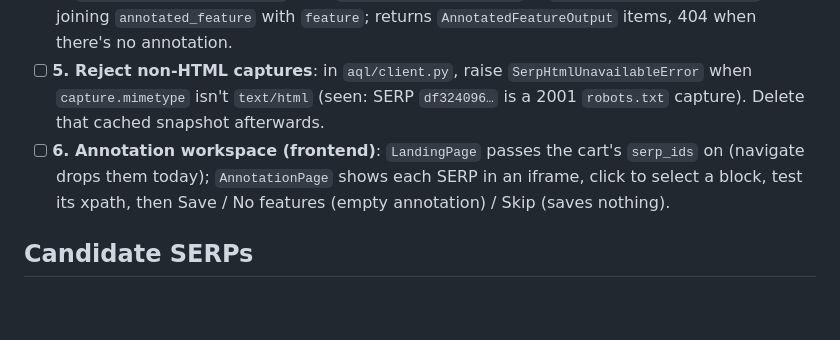
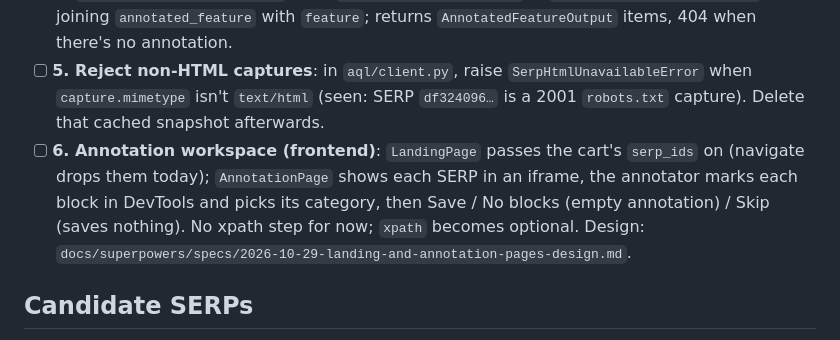
Before and after one commit to hurryclear/aql-serp-annotator, a Markdown page: docs/planned-features.md, the part around the change. Drawn GitHub-style; blank space fills up the shorter version.

Commit message:
Design the landing and annotation pages
Both pages share one MUI style. The annotation page keeps the old
SERP-left, panel-right split and DevTools marking, drops the XPath
tools, splits Skip from No blocks, and makes xpath optional.

```diff
--- a/docs/planned-features.md
+++ b/docs/planned-features.md
@@ -13,7 +13,7 @@ Each step only needs the ones above it, except 5, which can go any time.
 - [ ] **3. `POST /serps/{id}/annotation`**: save an annotation through `save_annotation`. `AnnotationExistsError` → 409; decide how the client asks to overwrite; an empty feature list means "No features". File: `app/routers/serps.py`.
 - [ ] **4. `GET /serps/{id}/annotation`**: new `get_annotation(serp_id)` in `persistence/annotations.py`, joining `annotated_feature` with `feature`; returns `AnnotatedFeatureOutput` items, 404 when there's no annotation.
 - [ ] **5. Reject non-HTML captures**: in `aql/client.py`, raise `SerpHtmlUnavailableError` when `capture.mimetype` isn't `text/html` (seen: SERP `df324096…` is a 2001 `robots.txt` capture). Delete that cached snapshot afterwards.
-- [ ] **6. Annotation workspace (frontend)**: `LandingPage` passes the cart's `serp_ids` on (navigate drops them today); `AnnotationPage` shows each SERP in an iframe, click to select a block, test its xpath, then Save / No features (empty annotation) / Skip (saves nothing).
+- [ ] **6. Annotation workspace (frontend)**: `LandingPage` passes the cart's `serp_ids` on (navigate drops them today); `AnnotationPage` shows each SERP in an iframe, the annotator marks each block in DevTools and picks its category, then Save / No blocks (empty annotation) / Skip (saves nothing). No xpath step for now; `xpath` becomes optional. Design: `docs/superpowers/specs/2026-10-29-landing-and-annotation-pages-design.md`.
 
 ## Candidate SERPs
 
```
Also changed, not shown: 1 other file.
